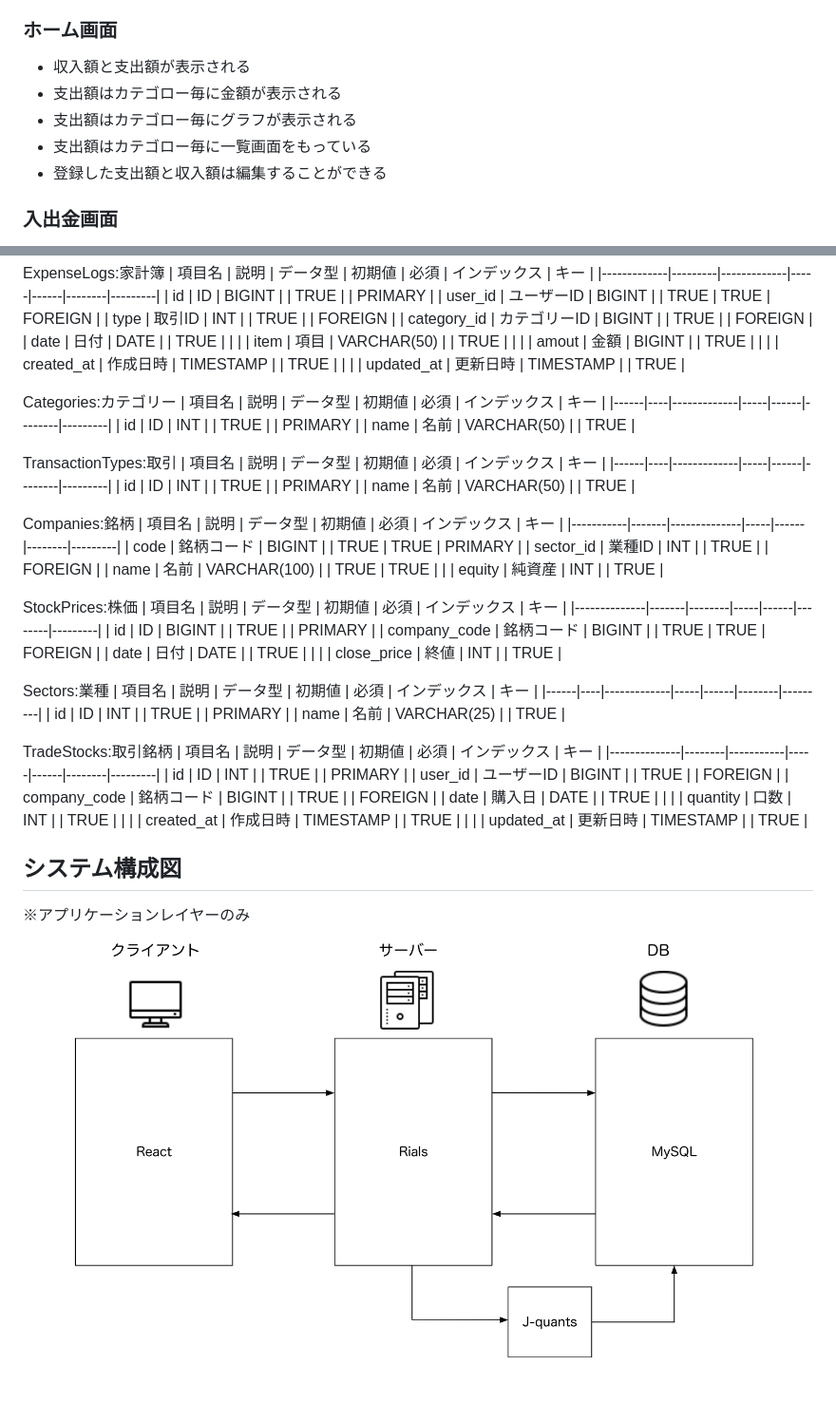
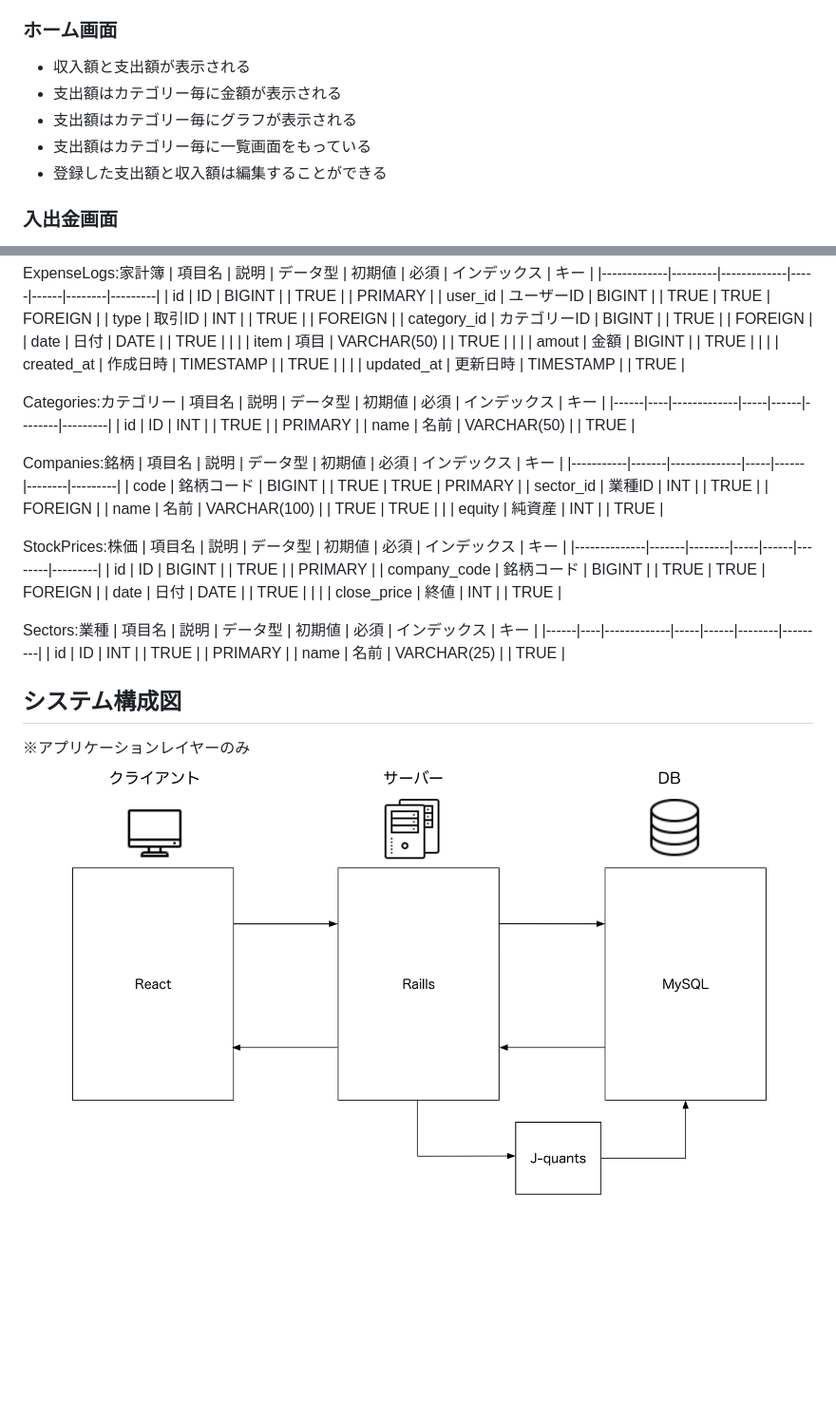
Before and after one commit to poppuko-n/MoneyManagement, a Markdown page: document/document.md, 2 parts joined by grey strips. Shown: that part at 95% size. Rendered like a GitHub page; pictures changed too: document/スクリーンショット 2024-12-29 23.43.52-1.png (deleted), document/スクリーンショット 2025-01-14 6.51.28.png (added); blank space fills up the shorter version.

Commit message:
document修正

```diff
--- a/document/document.md
+++ b/document/document.md
@@ -48,9 +48,9 @@
 
 ### ホーム画面
 - 収入額と支出額が表示される
-- 支出額はカテゴロー毎に金額が表示される
-- 支出額はカテゴロー毎にグラフが表示される
-- 支出額はカテゴロー毎に一覧画面をもっている
+- 支出額はカテゴリー毎に金額が表示される
+- 支出額はカテゴリー毎にグラフが表示される
+- 支出額はカテゴリー毎に一覧画面をもっている
 - 登録した支出額と収入額は編集することができる
 
 ### 入出金画面
@@ -121,12 +121,6 @@ Categories:カテゴリー
 | id   | ID | INT         |     | TRUE |        | PRIMARY |
 | name | 名前 | VARCHAR(50) |     | TRUE |
 
-TransactionTypes:取引
-| 項目名  | 説明 | データ型        | 初期値 | 必須   | インデックス | キー      |
-|------|----|-------------|-----|------|--------|---------|
-| id   | ID | INT         |     | TRUE |        | PRIMARY |
-| name | 名前 | VARCHAR(50) |     | TRUE |
-
 Companies:銘柄
 | 項目名       | 説明    | データ型         | 初期値 | 必須   | インデックス | キー      |
 |-----------|-------|--------------|-----|------|--------|---------|
@@ -149,16 +143,5 @@ Sectors:業種
 | id   | ID | INT         |     | TRUE |        | PRIMARY |
 | name | 名前 | VARCHAR(25) |     | TRUE |
 
-TradeStocks:取引銘柄
-| 項目名          | 説明     | データ型      | 初期値 | 必須   | インデックス | キー      |
-|--------------|--------|-----------|-----|------|--------|---------|
-| id           | ID     | INT       |     | TRUE |        | PRIMARY |
-| user_id      | ユーザーID | BIGINT    |     | TRUE |        | FOREIGN |
-| company_code | 銘柄コード  | BIGINT    |     | TRUE |        | FOREIGN |
-| date         | 購入日    | DATE      |     | TRUE |        |         |
-| quantity     | 口数     | INT       |     | TRUE |        |         |
-| created_at   | 作成日時   | TIMESTAMP |     | TRUE |        |         |
-| updated_at   | 更新日時   | TIMESTAMP |     | TRUE |
-
 ## システム構成図
 ※アプリケーションレイヤーのみ
```
Also changed, not shown: other parts of document/document.md (+3 -3 lines), document/スクリーンショット 2024-12-29 13.42.52-1.png (deleted), document/スクリーンショット 2025-01-14 6.52.01.png (added), document/スクリーンショット 2025-01-14 6.55.52.png (added).
